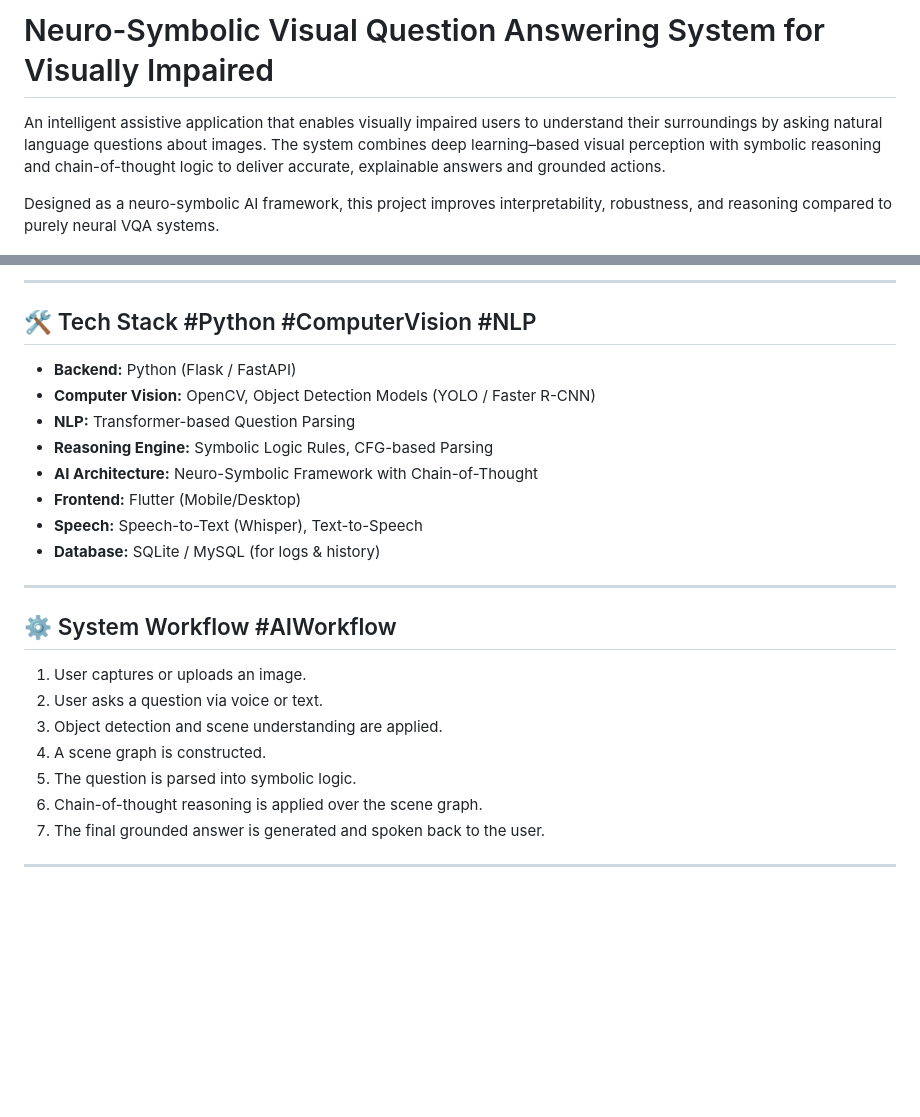
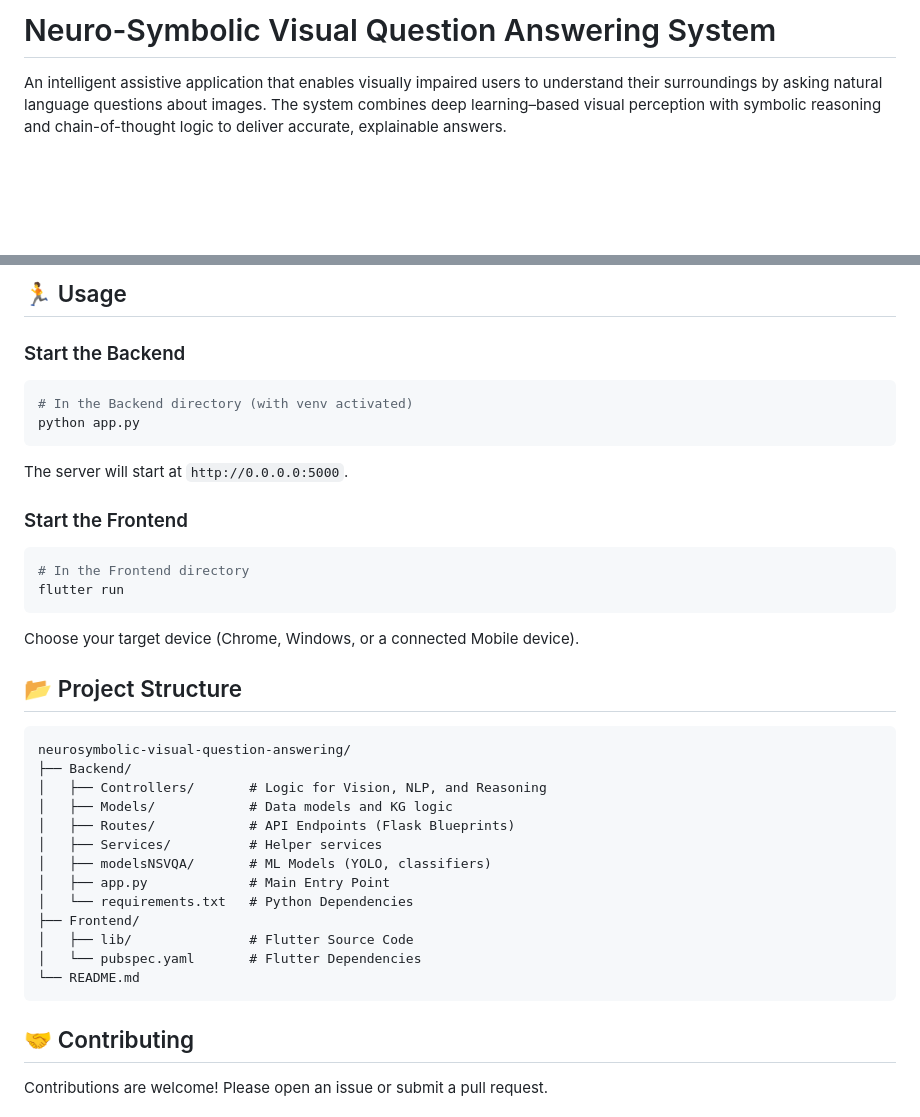
Before and after one commit to FahadKhalique804/Neurosmbolic-Visual-Question-Answering, a Markdown page: readme.md, 2 parts joined by grey strips. Rendered like a GitHub page; blank space fills up the shorter version.

````diff
--- a/readme.md
+++ b/readme.md
@@ -1,8 +1,6 @@
-# Neuro-Symbolic Visual Question Answering System for Visually Impaired
+# Neuro-Symbolic Visual Question Answering System
 
-An intelligent assistive application that enables visually impaired users to understand their surroundings by asking natural language questions about images. The system combines deep learning–based visual perception with symbolic reasoning and chain-of-thought logic to deliver accurate, explainable answers and grounded actions.
-
-Designed as a neuro-symbolic AI framework, this project improves interpretability, robustness, and reasoning compared to purely neural VQA systems.
+An intelligent assistive application that enables visually impaired users to understand their surroundings by asking natural language questions about images. The system combines deep learning–based visual perception with symbolic reasoning and chain-of-thought logic to deliver accurate, explainable answers.
 
 ![Project Banner](https://raw.githubusercontent.com/FahadKhalique804/Neurosmbolic-Visual-Question-Answering/main/NSVQA.png)
 
@@ -35,28 +97,39 @@ Designed as a neuro-symbolic AI framework, this project improves interpretabilit
 
----
+## 🏃 Usage
 
-## 🛠️ Tech Stack #Python #ComputerVision #NLP
+### Start the Backend
+```bash
+# In the Backend directory (with venv activated)
+python app.py
+```
+The server will start at `http://0.0.0.0:5000`.
 
-- **Backend:** Python (Flask / FastAPI)
-- **Computer Vision:** OpenCV, Object Detection Models (YOLO / Faster R-CNN)
-- **NLP:** Transformer-based Question Parsing
-- **Reasoning Engine:** Symbolic Logic Rules, CFG-based Parsing
-- **AI Architecture:** Neuro-Symbolic Framework with Chain-of-Thought
-- **Frontend:** Flutter (Mobile/Desktop)
-- **Speech:** Speech-to-Text (Whisper), Text-to-Speech
-- **Database:** SQLite / MySQL (for logs & history)
+### Start the Frontend
+```bash
+# In the Frontend directory
+flutter run
+```
+Choose your target device (Chrome, Windows, or a connected Mobile device).
 
----
+## 📂 Project Structure
 
-## ⚙️ System Workflow #AIWorkflow
+```
+neurosymbolic-visual-question-answering/
+├── Backend/
+│   ├── Controllers/       # Logic for Vision, NLP, and Reasoning
+│   ├── Models/            # Data models and KG logic
+│   ├── Routes/            # API Endpoints (Flask Blueprints)
+│   ├── Services/          # Helper services
+│   ├── modelsNSVQA/       # ML Models (YOLO, classifiers)
+│   ├── app.py             # Main Entry Point
+│   └── requirements.txt   # Python Dependencies
+├── Frontend/
+│   ├── lib/               # Flutter Source Code
+│   └── pubspec.yaml       # Flutter Dependencies
+└── README.md
+```
 
-1. User captures or uploads an image.
-2. User asks a question via voice or text.
-3. Object detection and scene understanding are applied.
-4. A scene graph is constructed.
-5. The question is parsed into symbolic logic.
-6. Chain-of-thought reasoning is applied over the scene graph.
-7. The final grounded answer is generated and spoken back to the user.
+## 🤝 Contributing
 
----
+Contributions are welcome! Please open an issue or submit a pull request.
 
````
Also changed, not shown: other parts of readme.md (+77 -101 lines).
